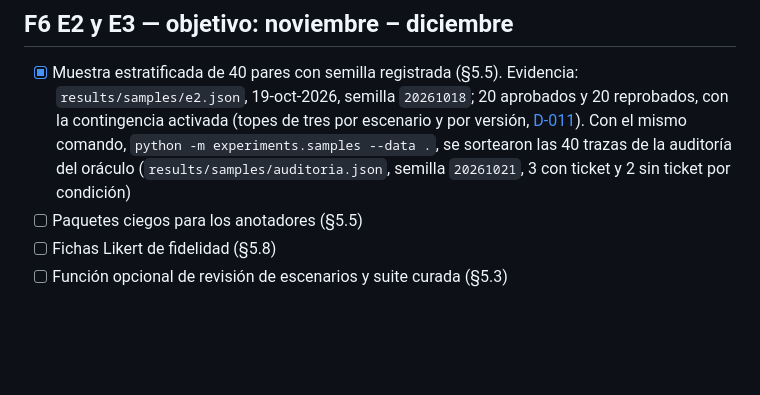
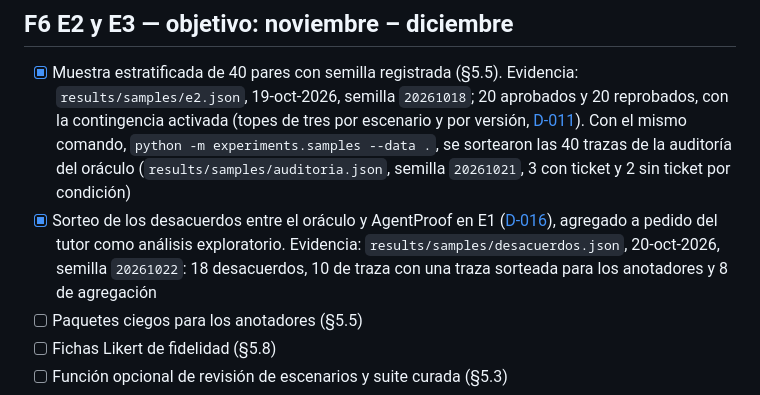
Before and after one commit to junilai/Agent_Proof, a Markdown page: docs/ROADMAP.md, the part around the change. Drawn GitHub-style; blank space fills up the shorter version.

Commit message:
docs(roadmap): sorteo de los desacuerdos de E1

```diff
--- a/docs/ROADMAP.md
+++ b/docs/ROADMAP.md
@@ -88,6 +88,7 @@ Estado vivo del [plan maestro](specs/2026-09-21-plan-maestro.md). Cada ítem cit
 ## F6 E2 y E3 — objetivo: noviembre – diciembre
 
 - [x] Muestra estratificada de 40 pares con semilla registrada (§5.5). Evidencia: `results/samples/e2.json`, 19-oct-2026, semilla `20261018`; 20 aprobados y 20 reprobados, con la contingencia activada (topes de tres por escenario y por versión, [D-011](decisiones.md)). Con el mismo comando, `python -m experiments.samples --data .`, se sortearon las 40 trazas de la auditoría del oráculo (`results/samples/auditoria.json`, semilla `20261021`, 3 con ticket y 2 sin ticket por condición)
+- [x] Sorteo de los desacuerdos entre el oráculo y AgentProof en E1 ([D-016](decisiones.md)), agregado a pedido del tutor como análisis exploratorio. Evidencia: `results/samples/desacuerdos.json`, 20-oct-2026, semilla `20261022`: 18 desacuerdos, 10 de traza con una traza sorteada para los anotadores y 8 de agregación
 - [ ] Paquetes ciegos para los anotadores (§5.5)
 - [ ] Fichas Likert de fidelidad (§5.8)
 - [ ] Función opcional de revisión de escenarios y suite curada (§5.3)
```
